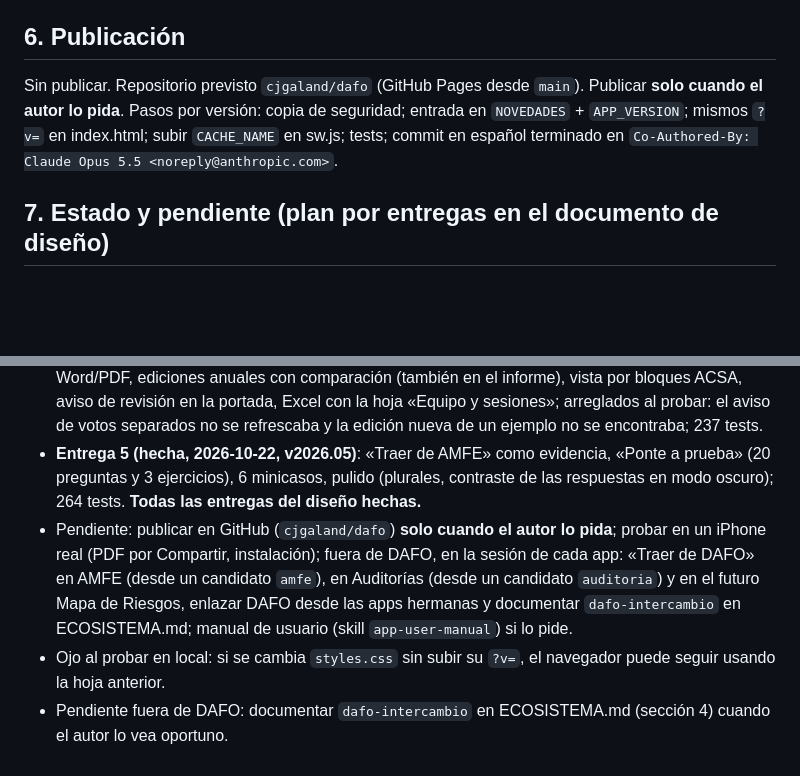
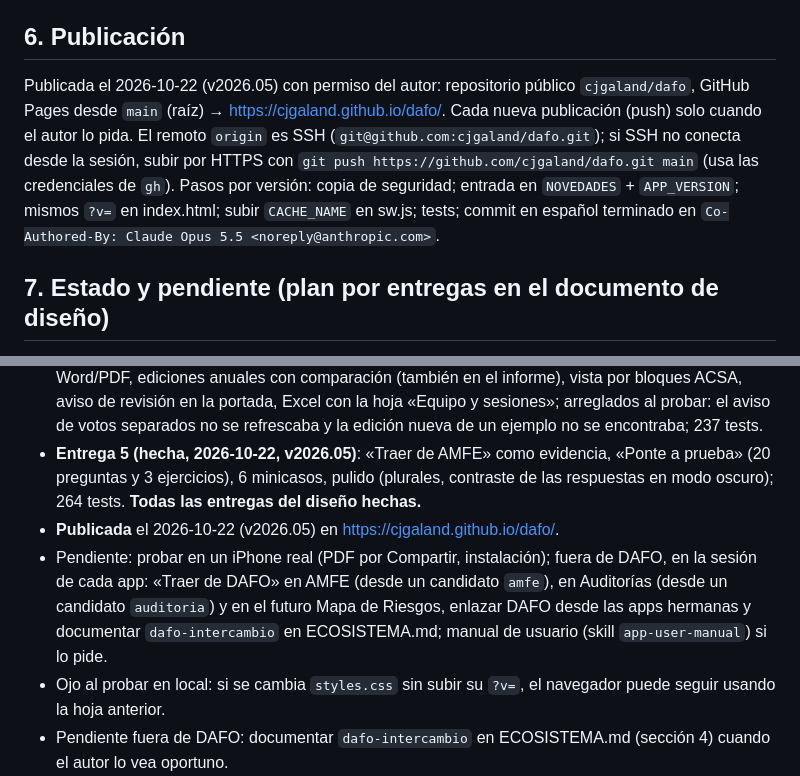
Before and after one commit to cjgaland/dafo, a Markdown page: CLAUDE.md, 2 parts joined by grey strips. Rendered like a GitHub page; blank space fills up the shorter version.

Commit message:
Documentación: app publicada en GitHub Pages
Co-Authored-By: Claude Opus 5.5 <noreply@anthropic.com>

```diff
--- a/CLAUDE.md
+++ b/CLAUDE.md
@@ -45,7 +45,7 @@ Desktop/DAFO/
 `bash ~/.claude/skills/app-copia_seguridad/scripts/copia_seguridad.sh --root "/Users/Trabajo/Desktop/DAFO" --name DAFO --exclude "Curso*" --exclude "Documentos*" --exclude "*.docx" --exclude .claude` (copia `Aplicación/` y `Diseño/`). Hacer una antes de cada publicación.
 
 ## 6. Publicación
-Sin publicar. Repositorio previsto `cjgaland/dafo` (GitHub Pages desde `main`). Publicar **solo cuando el autor lo pida**. Pasos por versión: copia de seguridad; entrada en `NOVEDADES` + `APP_VERSION`; mismos `?v=` en index.html; subir `CACHE_NAME` en sw.js; tests; commit en español terminado en `Co-Authored-By: Claude Opus 5.5 <noreply@anthropic.com>`.
+Publicada el 2026-10-22 (v2026.05) con permiso del autor: repositorio público `cjgaland/dafo`, GitHub Pages desde `main` (raíz) → https://cjgaland.github.io/dafo/. Cada nueva publicación (push) solo cuando el autor lo pida. El remoto `origin` es SSH (`git@github.com:cjgaland/dafo.git`); si SSH no conecta desde la sesión, subir por HTTPS con `git push https://github.com/cjgaland/dafo.git main` (usa las credenciales de `gh`). Pasos por versión: copia de seguridad; entrada en `NOVEDADES` + `APP_VERSION`; mismos `?v=` en index.html; subir `CACHE_NAME` en sw.js; tests; commit en español terminado en `Co-Authored-By: Claude Opus 5.5 <noreply@anthropic.com>`.
 
 ## 7. Estado y pendiente (plan por entregas en el documento de diseño)
 - **Diseño aprobado** (2026-10-22) con las mejoras A a M y los cinco bloques ACSA confirmados.
@@ -54,6 +54,7 @@ Sin publicar. Repositorio previsto `cjgaland/dafo` (GitHub Pages desde `main`).
 - **Entrega 3 (hecha, 2026-10-22, v2026.03)**: paso 7 (estrategias propuestas desde los cruces fuertes, tipo CAME, factores, impacto × viabilidad con su matriz, elección automática o a mano con motivo, avisos de coherencia, candidatos con «Llevar a…»), paso 8 (objetivo SMART, acciones con indicador, «Traer de Indicadores», fuerza, estado, seguimiento con semáforo, conclusiones propuestas, próxima revisión, control del documento, nota de calidad), Informe (9 páginas en el ejemplo), resumen (1 página) y lámina apaisada (1 página) en Word y PDF, Excel de 8 hojas, paquete completo; el ejemplo trae 9 estrategias (6 elegidas), 9 acciones y 2 candidatos; arreglado que «Copiar a mis datos» perdía la matriz cruzada; 192 tests.
 - **Entrega 4 (hecha, 2026-10-22, v2026.04)**: equipo y sesiones (paso 2), lluvia de ideas y grupo nominal por cuadrante, votación de la importancia y la probabilidad, modo reunión, hoja de trabajo en Word/PDF, ediciones anuales con comparación (también en el informe), vista por bloques ACSA, aviso de revisión en la portada, Excel con la hoja «Equipo y sesiones»; arreglados al probar: el aviso de votos separados no se refrescaba y la edición nueva de un ejemplo no se encontraba; 237 tests.
 - **Entrega 5 (hecha, 2026-10-22, v2026.05)**: «Traer de AMFE» como evidencia, «Ponte a prueba» (20 preguntas y 3 ejercicios), 6 minicasos, pulido (plurales, contraste de las respuestas en modo oscuro); 264 tests. **Todas las entregas del diseño hechas.**
-- Pendiente: publicar en GitHub (`cjgaland/dafo`) **solo cuando el autor lo pida**; probar en un iPhone real (PDF por Compartir, instalación); fuera de DAFO, en la sesión de cada app: «Traer de DAFO» en AMFE (desde un candidato `amfe`), en Auditorías (desde un candidato `auditoria`) y en el futuro Mapa de Riesgos, enlazar DAFO desde las apps hermanas y documentar `dafo-intercambio` en ECOSISTEMA.md; manual de usuario (skill `app-user-manual`) si lo pide.
+- **Publicada** el 2026-10-22 (v2026.05) en https://cjgaland.github.io/dafo/.
+- Pendiente: probar en un iPhone real (PDF por Compartir, instalación); fuera de DAFO, en la sesión de cada app: «Traer de DAFO» en AMFE (desde un candidato `amfe`), en Auditorías (desde un candidato `auditoria`) y en el futuro Mapa de Riesgos, enlazar DAFO desde las apps hermanas y documentar `dafo-intercambio` en ECOSISTEMA.md; manual de usuario (skill `app-user-manual`) si lo pide.
 - Ojo al probar en local: si se cambia `styles.css` sin subir su `?v=`, el navegador puede seguir usando la hoja anterior.
 - Pendiente fuera de DAFO: documentar `dafo-intercambio` en ECOSISTEMA.md (sección 4) cuando el autor lo vea oportuno.
```
